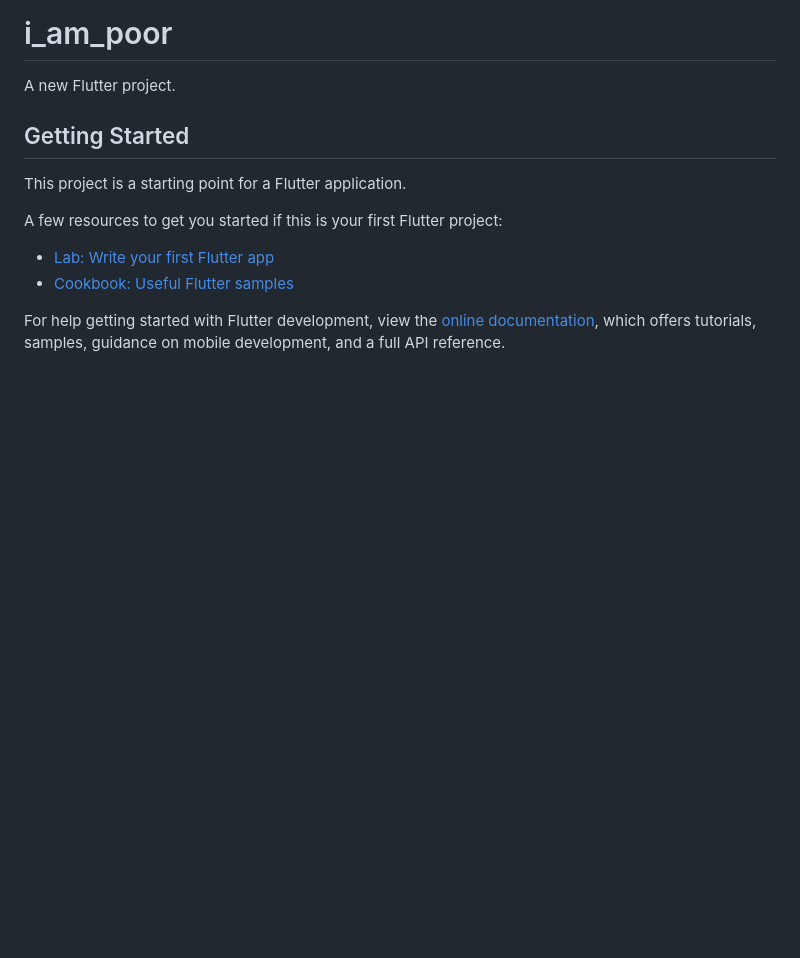
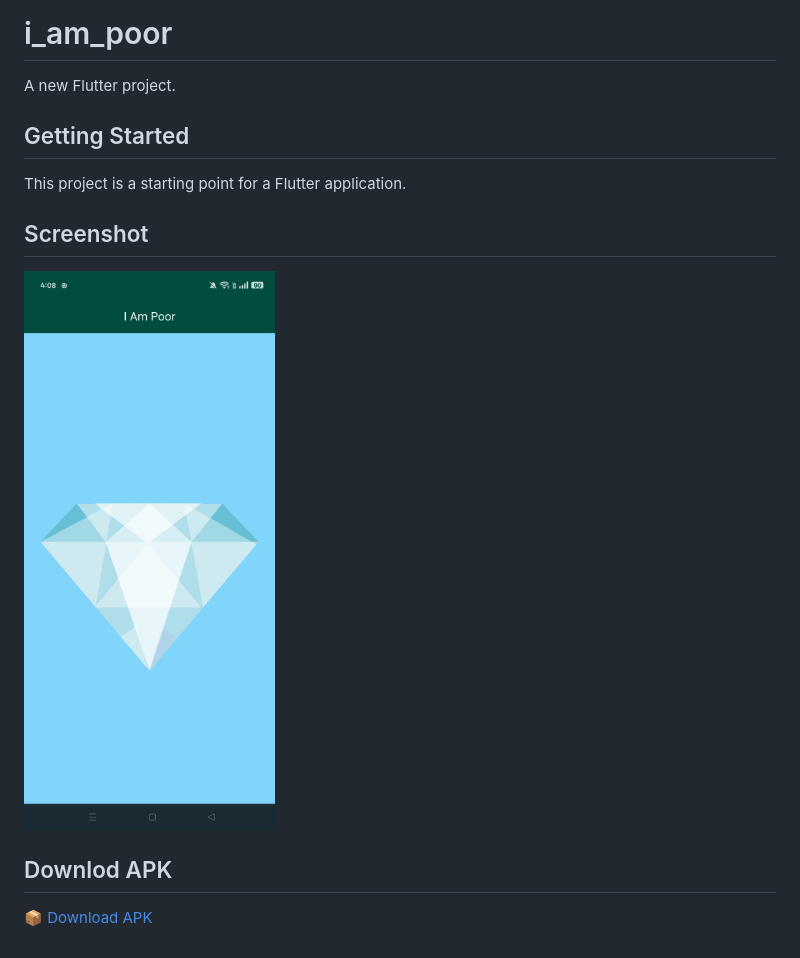
Before and after one commit to Subha822/FlutterApps, a Markdown page: i_am_poor/README.md, the part around the change. Drawn GitHub-style; pictures changed too: i_am_poor/images/screenshot.png (added); blank space fills up the shorter version.

```diff
--- a/i_am_poor/README.md
+++ b/i_am_poor/README.md
@@ -6,11 +6,10 @@ A new Flutter project.
 
 This project is a starting point for a Flutter application.
 
-A few resources to get you started if this is your first Flutter project:
+## Screenshot
 
-- [Lab: Write your first Flutter app](https://docs.flutter.dev/get-started/codelab)
-- [Cookbook: Useful Flutter samples](https://docs.flutter.dev/cookbook)
+![App Screenshot](images/screenshot.png)
 
-For help getting started with Flutter development, view the
-[online documentation](https://docs.flutter.dev/), which offers tutorials,
-samples, guidance on mobile development, and a full API reference.
+## Downlod APK
+
+📦 [Download APK](https://github.com/Subha822/FlutterApps/tree/main/i_am_poor/build/app/outputs/flutter-apk/app-release.apk)
```
Also changed, not shown: 1 other file.
